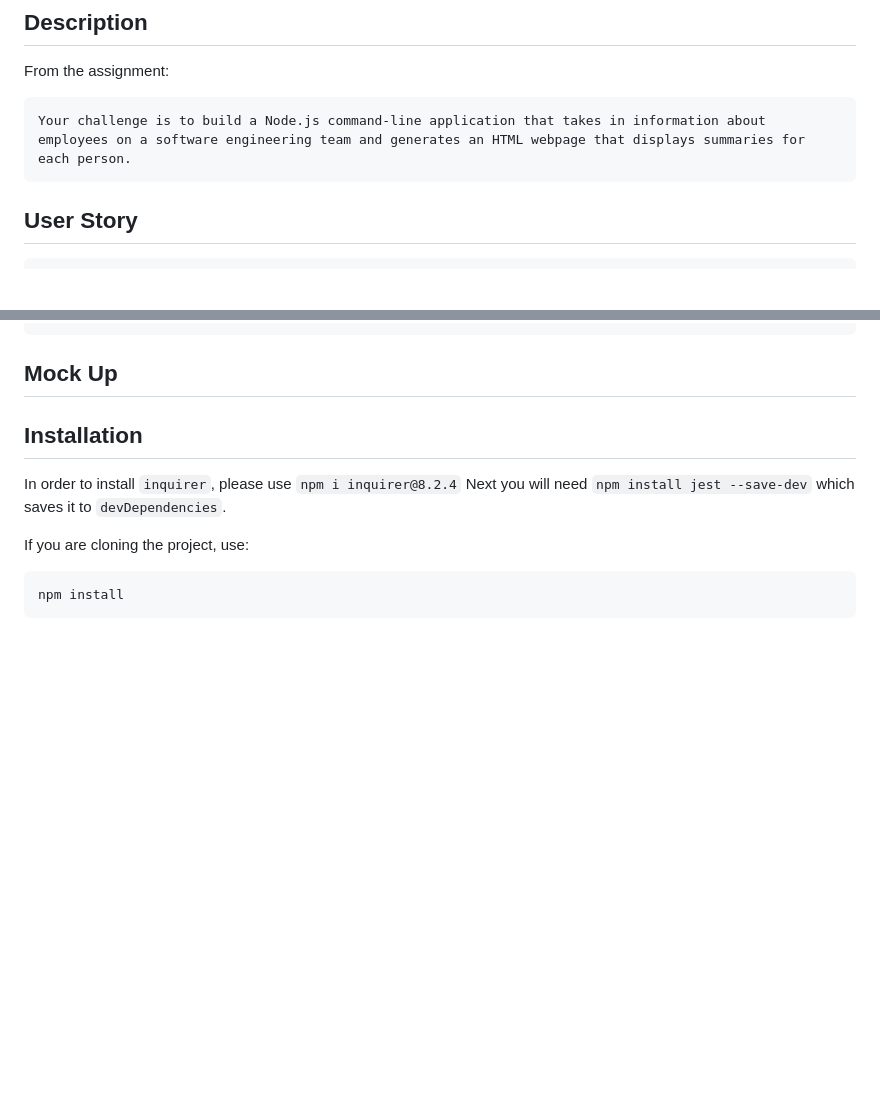
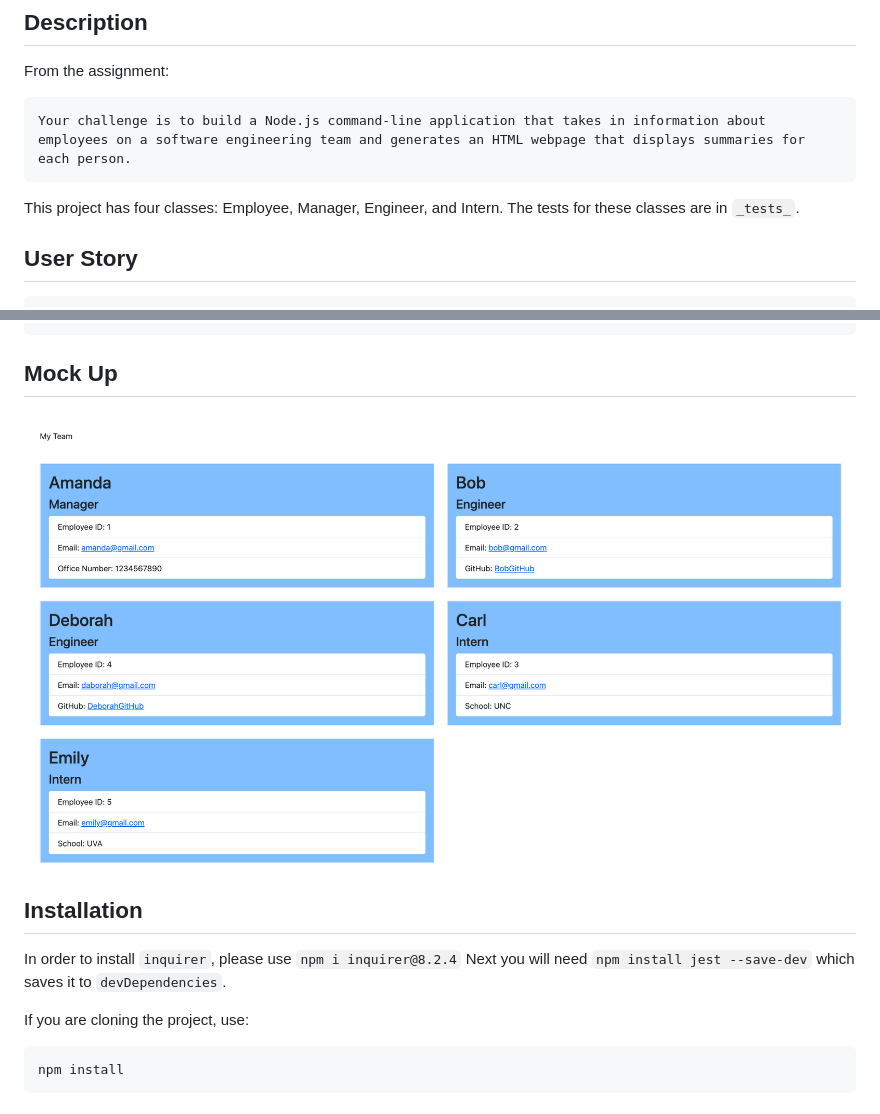
Before and after one commit to n-roz/teamprofile-generator, a Markdown page: README.md, 2 parts joined by grey strips. GitHub-like rendering; pictures changed too: assets/mockup.png (added); blank space fills up the shorter version.

Commit message:
adding mockup image to readme

````diff
--- a/README.md
+++ b/README.md
@@ -5,6 +5,7 @@ From the assignment:
 ```
 Your challenge is to build a Node.js command-line application that takes in information about employees on a software engineering team and generates an HTML webpage that displays summaries for each person.
 ```
+This project has four classes: Employee, Manager, Engineer, and Intern. The tests for these classes are in ```_tests_```.
 
 ## User Story
 ```
@@ -51,6 +52,7 @@ The recommended starting directory structure is shown below.
 ```
 
 ## Mock Up
+![Alt text](assets/mockup.png "Mock Up")
 
 ## Installation
 In order to install ```inquirer```, please use ```npm i inquirer@8.2.4```
````
Also changed, not shown: other parts of README.md (+1 -1 lines), 2 other files.
